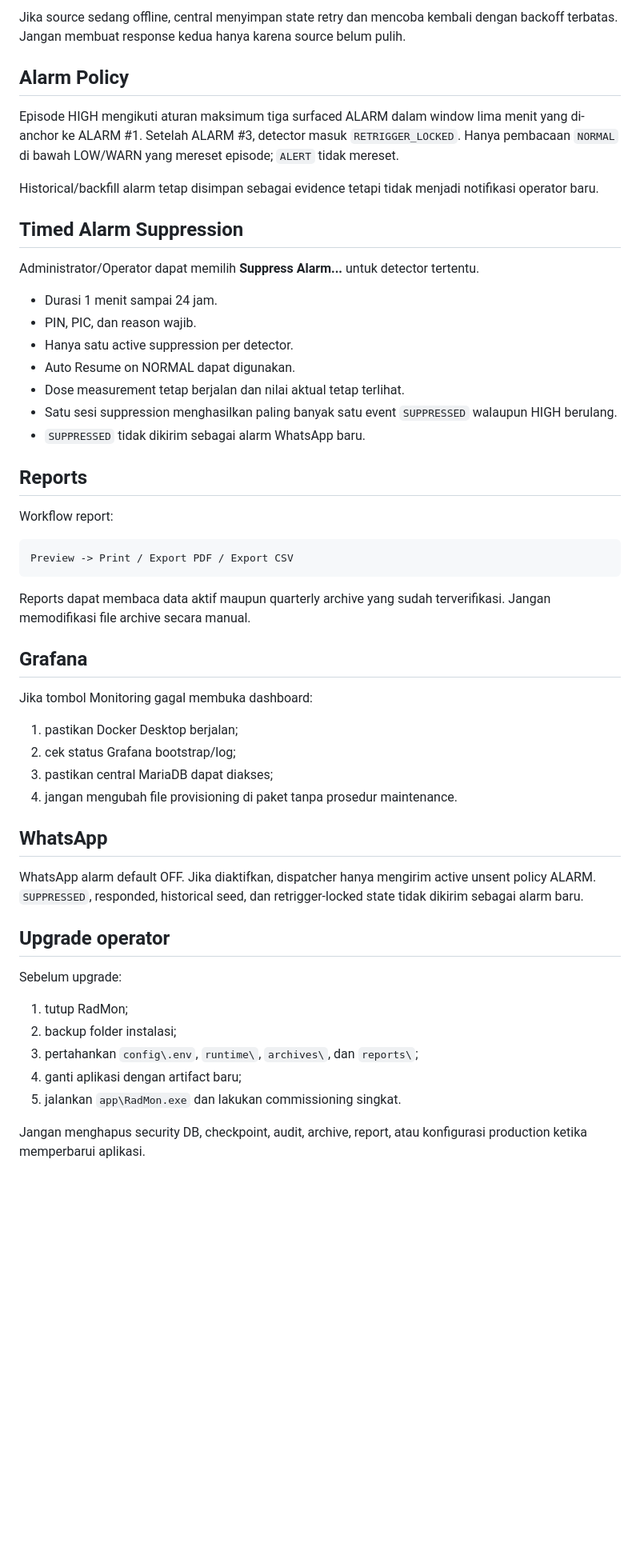
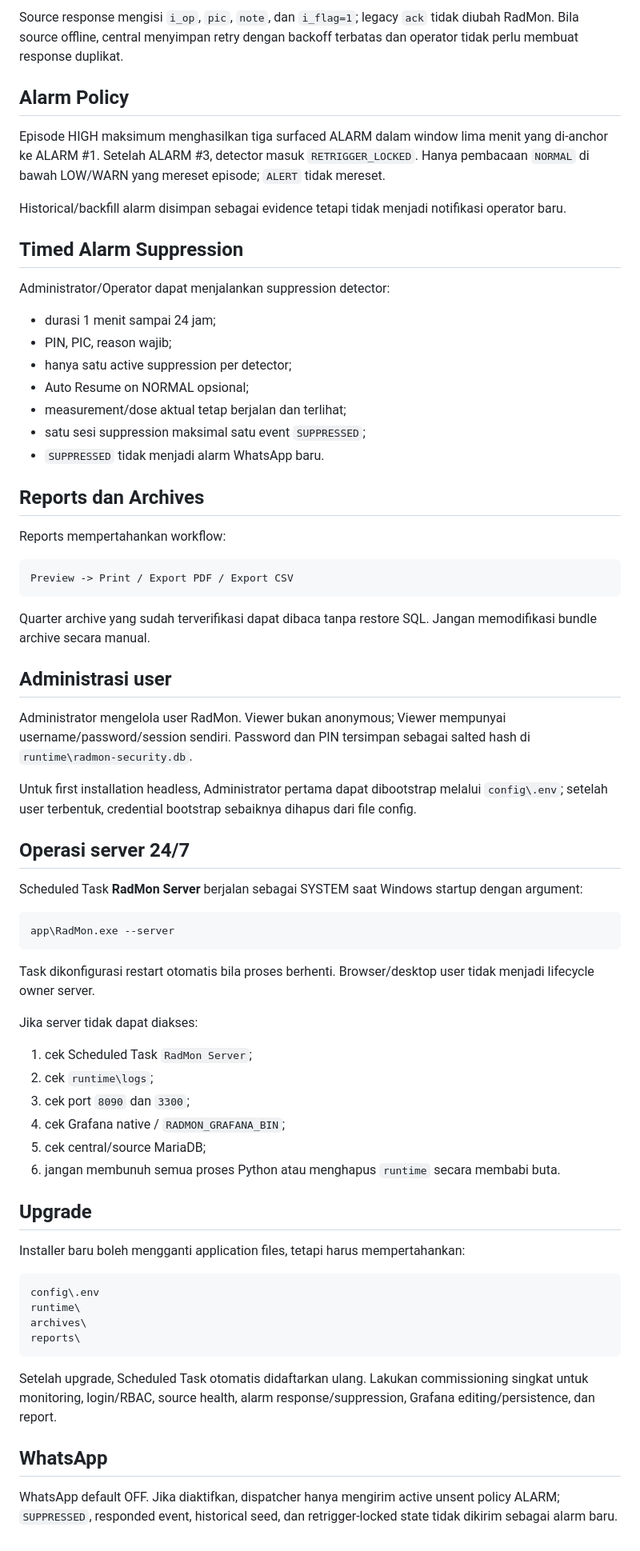
Before and after one commit to Mubax5/Radmon, a Markdown page: docs/USER-MANUAL.md, the part around one of its changes. Shown at 80% size. GitHub-like rendering; blank space fills up the shorter version.

Commit message:
docs: replace desktop manual with authenticated web workflow

````diff
--- a/docs/USER-MANUAL.md
+++ b/docs/USER-MANUAL.md
@@ -56,55 +75,72 @@ Source write-through mengisi `i_op`, `pic`, `note`, dan `i_flag=1`. Kolom legacy
 
-Jika source sedang offline, central menyimpan state retry dan mencoba kembali dengan backoff terbatas. Jangan membuat response kedua hanya karena source belum pulih.
+Source response mengisi `i_op`, `pic`, `note`, dan `i_flag=1`; legacy `ack` tidak diubah RadMon. Bila source offline, central menyimpan retry dengan backoff terbatas dan operator tidak perlu membuat response duplikat.
 
 ## Alarm Policy
 
-Episode HIGH mengikuti aturan maksimum tiga surfaced ALARM dalam window lima menit yang di-anchor ke ALARM #1. Setelah ALARM #3, detector masuk `RETRIGGER_LOCKED`. Hanya pembacaan `NORMAL` di bawah LOW/WARN yang mereset episode; `ALERT` tidak mereset.
+Episode HIGH maksimum menghasilkan tiga surfaced ALARM dalam window lima menit yang di-anchor ke ALARM #1. Setelah ALARM #3, detector masuk `RETRIGGER_LOCKED`. Hanya pembacaan `NORMAL` di bawah LOW/WARN yang mereset episode; `ALERT` tidak mereset.
 
-Historical/backfill alarm tetap disimpan sebagai evidence tetapi tidak menjadi notifikasi operator baru.
+Historical/backfill alarm disimpan sebagai evidence tetapi tidak menjadi notifikasi operator baru.
 
 ## Timed Alarm Suppression
 
-Administrator/Operator dapat memilih **Suppress Alarm...** untuk detector tertentu.
+Administrator/Operator dapat menjalankan suppression detector:
 
-- Durasi 1 menit sampai 24 jam.
-- PIN, PIC, dan reason wajib.
-- Hanya satu active suppression per detector.
-- Auto Resume on NORMAL dapat digunakan.
-- Dose measurement tetap berjalan dan nilai aktual tetap terlihat.
-- Satu sesi suppression menghasilkan paling banyak satu event `SUPPRESSED` walaupun HIGH berulang.
-- `SUPPRESSED` tidak dikirim sebagai alarm WhatsApp baru.
+- durasi 1 menit sampai 24 jam;
+- PIN, PIC, reason wajib;
+- hanya satu active suppression per detector;
+- Auto Resume on NORMAL opsional;
+- measurement/dose aktual tetap berjalan dan terlihat;
+- satu sesi suppression maksimal satu event `SUPPRESSED`;
+- `SUPPRESSED` tidak menjadi alarm WhatsApp baru.
 
-## Reports
+## Reports dan Archives
 
-Workflow report:
+Reports mempertahankan workflow:
 
 ```text
 Preview -> Print / Export PDF / Export CSV
 ```
 
-Reports dapat membaca data aktif maupun quarterly archive yang sudah terverifikasi. Jangan memodifikasi file archive secara manual.
+Quarter archive yang sudah terverifikasi dapat dibaca tanpa restore SQL. Jangan memodifikasi bundle archive secara manual.
 
-## Grafana
+## Administrasi user
 
-Jika tombol Monitoring gagal membuka dashboard:
+Administrator mengelola user RadMon. Viewer bukan anonymous; Viewer mempunyai username/password/session sendiri. Password dan PIN tersimpan sebagai salted hash di `runtime\radmon-security.db`.
 
-1. pastikan Docker Desktop berjalan;
-2. cek status Grafana bootstrap/log;
-3. pastikan central MariaDB dapat diakses;
-4. jangan mengubah file provisioning di paket tanpa prosedur maintenance.
+Untuk first installation headless, Administrator pertama dapat dibootstrap melalui `config\.env`; setelah user terbentuk, credential bootstrap sebaiknya dihapus dari file config.
+
+## Operasi server 24/7
+
+Scheduled Task **RadMon Server** berjalan sebagai SYSTEM saat Windows startup dengan argument:
+
+```text
+app\RadMon.exe --server
+```
+
+Task dikonfigurasi restart otomatis bila proses berhenti. Browser/desktop user tidak menjadi lifecycle owner server.
+
+Jika server tidak dapat diakses:
+
+1. cek Scheduled Task `RadMon Server`;
+2. cek `runtime\logs`;
+3. cek port `8090` dan `3300`;
+4. cek Grafana native / `RADMON_GRAFANA_BIN`;
+5. cek central/source MariaDB;
+6. jangan membunuh semua proses Python atau menghapus `runtime` secara membabi buta.
+
+## Upgrade
+
+Installer baru boleh mengganti application files, tetapi harus mempertahankan:
+
+```text
+config\.env
+runtime\
+archives\
+reports\
+```
+
+Setelah upgrade, Scheduled Task otomatis didaftarkan ulang. Lakukan commissioning singkat untuk monitoring, login/RBAC, source health, alarm response/suppression, Grafana editing/persistence, dan report.
 
 ## WhatsApp
 
-WhatsApp alarm default OFF. Jika diaktifkan, dispatcher hanya mengirim active unsent policy ALARM. `SUPPRESSED`, responded, historical seed, dan retrigger-locked state tidak dikirim sebagai alarm baru.
-
-## Upgrade operator
-
-Sebelum upgrade:
-
-1. tutup RadMon;
-2. backup folder instalasi;
-3. pertahankan `config\.env`, `runtime\`, `archives\`, dan `reports\`;
-4. ganti aplikasi dengan artifact baru;
-5. jalankan `app\RadMon.exe` dan lakukan commissioning singkat.
-
-Jangan menghapus security DB, checkpoint, audit, archive, report, atau konfigurasi production ketika memperbarui aplikasi.
+WhatsApp default OFF. Jika diaktifkan, dispatcher hanya mengirim active unsent policy ALARM; `SUPPRESSED`, responded event, historical seed, dan retrigger-locked state tidak dikirim sebagai alarm baru.
````
Also changed, not shown: other parts of docs/USER-MANUAL.md (+53 -34 lines).
